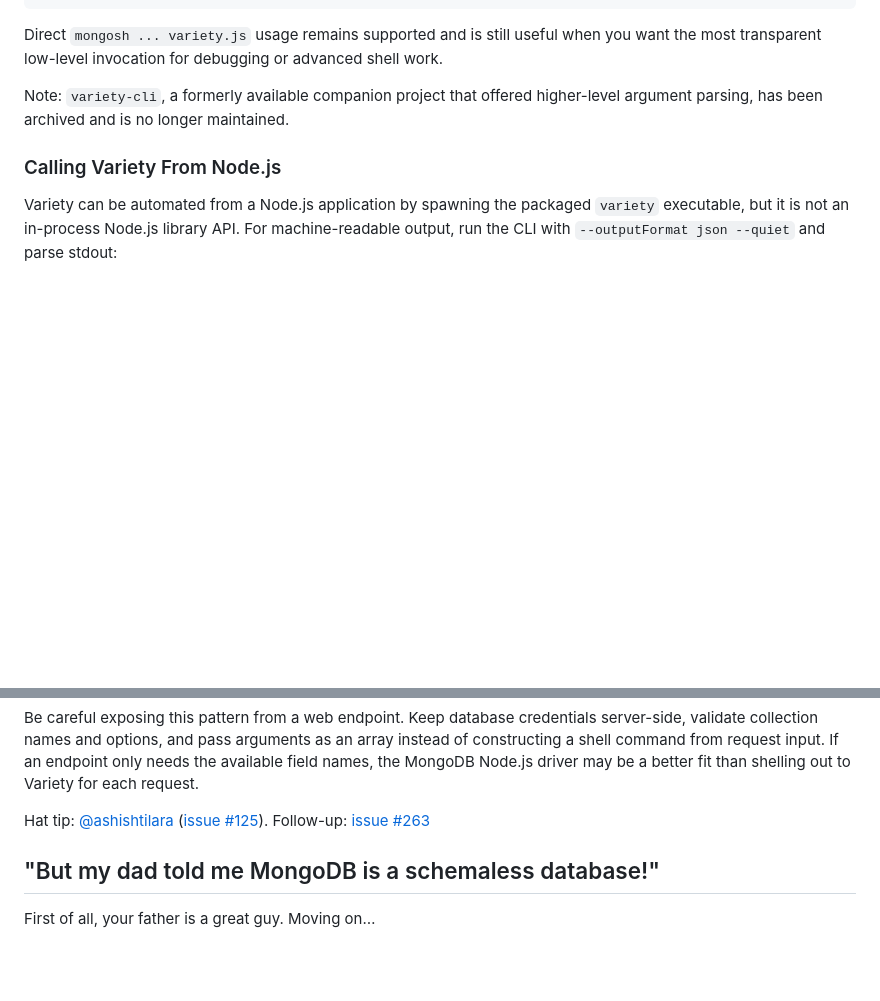
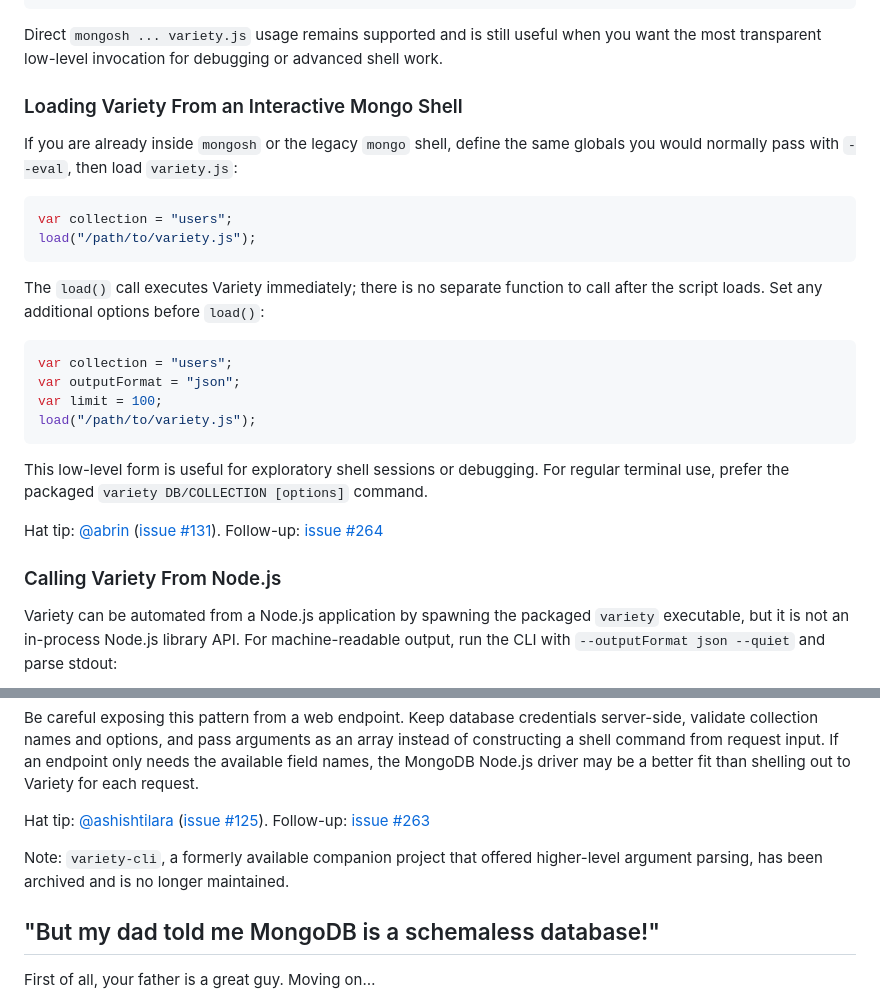
Before and after one commit to variety/variety, a Markdown page: README.md, 2 parts joined by grey strips. GitHub-like rendering; blank space fills up the shorter version.

Commit message:
Document interactive Mongo shell loading (#265)
* Document interactive shell loading (#131, @abrin; follow-up #264)

* Move archived CLI note to section end

````diff
--- a/README.md
+++ b/README.md
@@ -380,7 +380,31 @@ DB=test EVAL_CMDS="var collection = 'users', maxDepth = 3, limit = 500" variety
 
 Direct `mongosh ... variety.js` usage remains supported and is still useful when you want the most transparent low-level invocation for debugging or advanced shell work.
 
-Note: `variety-cli`, a formerly available companion project that offered higher-level argument parsing, has been archived and is no longer maintained.
+### Loading Variety From an Interactive Mongo Shell
+
+If you are already inside `mongosh` or the legacy `mongo` shell, define the
+same globals you would normally pass with `--eval`, then load `variety.js`:
+
+```js
+var collection = "users";
+load("/path/to/variety.js");
+```
+
+The `load()` call executes Variety immediately; there is no separate function
+to call after the script loads. Set any additional options before `load()`:
+
+```js
+var collection = "users";
+var outputFormat = "json";
+var limit = 100;
+load("/path/to/variety.js");
+```
+
+This low-level form is useful for exploratory shell sessions or debugging. For
+regular terminal use, prefer the packaged `variety DB/COLLECTION [options]`
+command.
+
+Hat tip: [@abrin](https://github.com/abrin) ([issue #131](https://github.com/variety/variety/issues/131)). Follow-up: [issue #264](https://github.com/variety/variety/issues/264)
 
 ### Calling Variety From Node.js
 
@@ -414,6 +438,8 @@ only needs the available field names, the MongoDB Node.js driver may be a better
 fit than shelling out to Variety for each request.
 
 Hat tip: [@ashishtilara](https://github.com/ashishtilara) ([issue #125](https://github.com/variety/variety/issues/125)). Follow-up: [issue #263](https://github.com/variety/variety/issues/263)
+
+Note: `variety-cli`, a formerly available companion project that offered higher-level argument parsing, has been archived and is no longer maintained.
 
 ## "But my dad told me MongoDB is a schemaless database!"
 
````
